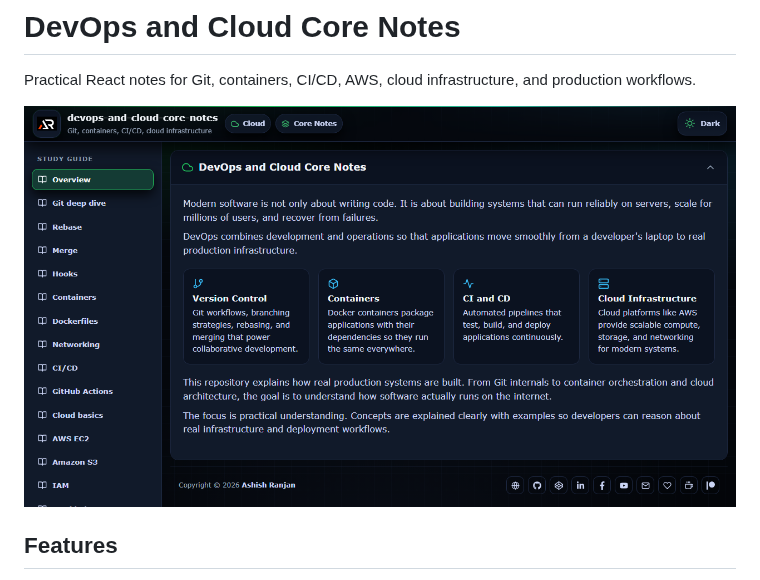
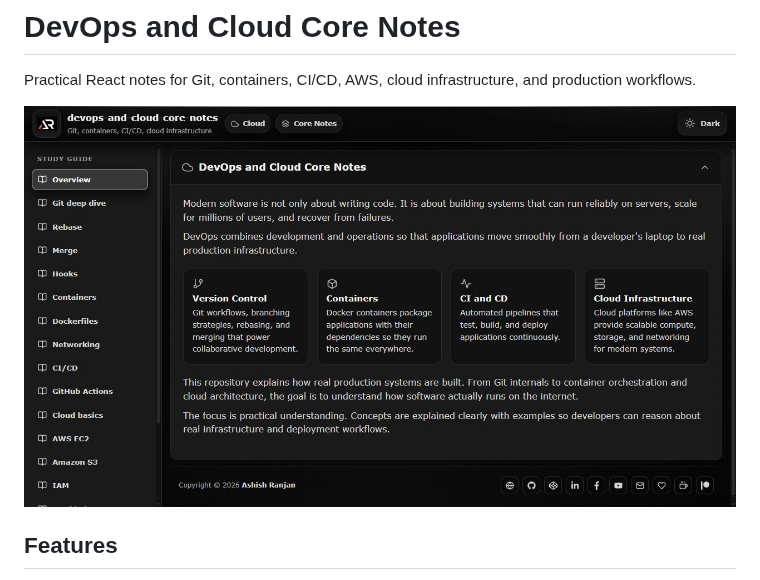
Before and after one commit to a2rp/devops-and-cloud-core-notes, a Markdown page: README.md, the part around the change. Rendered like a GitHub page; pictures changed too: screenshot.jpg (added).

Commit message:
Make DevOps notes monochrome and add screenshot

```diff
--- a/README.md
+++ b/README.md
@@ -2,7 +2,7 @@
 
 Practical React notes for Git, containers, CI/CD, AWS, cloud infrastructure, and production workflows.
 
-![DevOps and Cloud Core Notes screenshot](screenshot.png)
+![DevOps and Cloud Core Notes screenshot](./screenshot.jpg)
 
 ## Features
 
```
Also changed, not shown: 3 other files.
